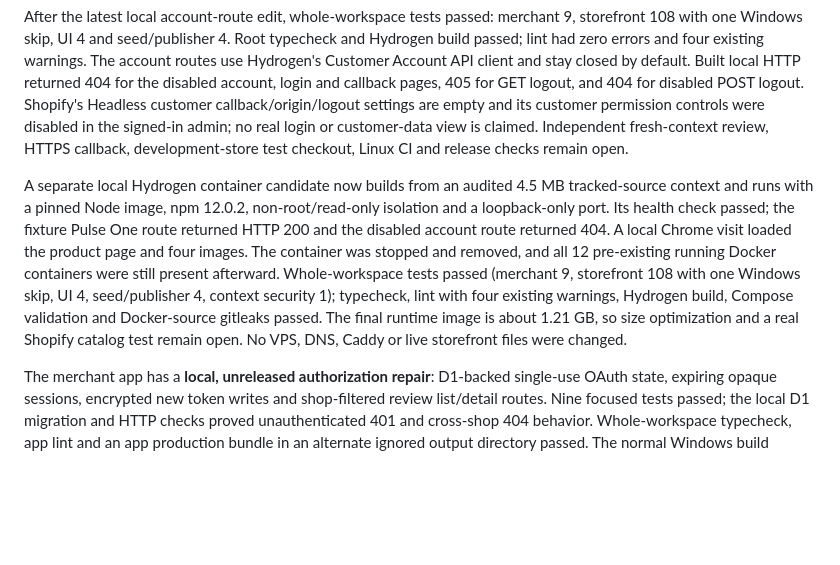
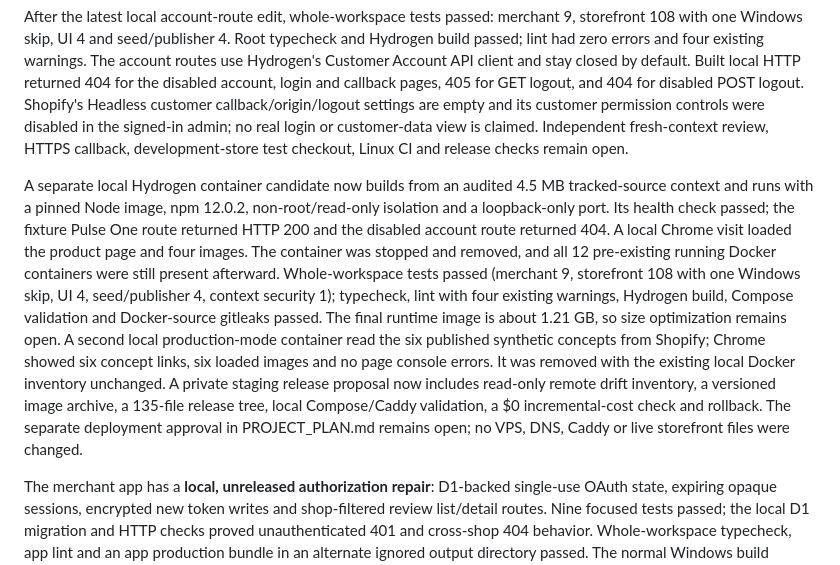
Before and after one commit to Zahidulislam2222/regenai, a Markdown page: docs/BUILD-STATUS.md, the part around the change. Drawn GitHub-style; blank space fills up the shorter version.

Commit message:
Record verified Hydrogen staging preflight

```diff
--- a/docs/BUILD-STATUS.md
+++ b/docs/BUILD-STATUS.md
@@ -6,7 +6,7 @@ The free Shopify development store now has six owned illustrative RegenAI concep
 
 After the latest local account-route edit, whole-workspace tests passed: merchant 9, storefront 108 with one Windows skip, UI 4 and seed/publisher 4. Root typecheck and Hydrogen build passed; lint had zero errors and four existing warnings. The account routes use Hydrogen's Customer Account API client and stay closed by default. Built local HTTP returned 404 for the disabled account, login and callback pages, 405 for GET logout, and 404 for disabled POST logout. Shopify's Headless customer callback/origin/logout settings are empty and its customer permission controls were disabled in the signed-in admin; no real login or customer-data view is claimed. Independent fresh-context review, HTTPS callback, development-store test checkout, Linux CI and release checks remain open.
 
-A separate local Hydrogen container candidate now builds from an audited 4.5 MB tracked-source context and runs with a pinned Node image, npm 12.0.2, non-root/read-only isolation and a loopback-only port. Its health check passed; the fixture Pulse One route returned HTTP 200 and the disabled account route returned 404. A local Chrome visit loaded the product page and four images. The container was stopped and removed, and all 12 pre-existing running Docker containers were still present afterward. Whole-workspace tests passed (merchant 9, storefront 108 with one Windows skip, UI 4, seed/publisher 4, context security 1); typecheck, lint with four existing warnings, Hydrogen build, Compose validation and Docker-source gitleaks passed. The final runtime image is about 1.21 GB, so size optimization and a real Shopify catalog test remain open. No VPS, DNS, Caddy or live storefront files were changed.
+A separate local Hydrogen container candidate now builds from an audited 4.5 MB tracked-source context and runs with a pinned Node image, npm 12.0.2, non-root/read-only isolation and a loopback-only port. Its health check passed; the fixture Pulse One route returned HTTP 200 and the disabled account route returned 404. A local Chrome visit loaded the product page and four images. The container was stopped and removed, and all 12 pre-existing running Docker containers were still present afterward. Whole-workspace tests passed (merchant 9, storefront 108 with one Windows skip, UI 4, seed/publisher 4, context security 1); typecheck, lint with four existing warnings, Hydrogen build, Compose validation and Docker-source gitleaks passed. The final runtime image is about 1.21 GB, so size optimization remains open. A second local production-mode container read the six published synthetic concepts from Shopify; Chrome showed six concept links, six loaded images and no page console errors. It was removed with the existing local Docker inventory unchanged. A private staging release proposal now includes read-only remote drift inventory, a versioned image archive, a 135-file release tree, local Compose/Caddy validation, a $0 incremental-cost check and rollback. The separate deployment approval in PROJECT_PLAN.md remains open; no VPS, DNS, Caddy or live storefront files were changed.
 
 The merchant app has a **local, unreleased authorization repair**: D1-backed single-use OAuth state, expiring opaque sessions, encrypted new token writes and shop-filtered review list/detail routes. Nine focused tests passed; the local D1 migration and HTTP checks proved unauthenticated 401 and cross-shop 404 behavior. Whole-workspace typecheck, app lint and an app production bundle in an alternate ignored output directory passed. The normal Windows build directory remains locked. Preview/staging shared data bindings were removed from source; isolated databases, remote secret configuration, migration, legacy token rotation, sandbox installation and independent review remain open. The currently deployed merchant Worker was not changed by this work.
 
```
Also changed, not shown: PROJECT_PLAN.md (+1 -1 lines).
